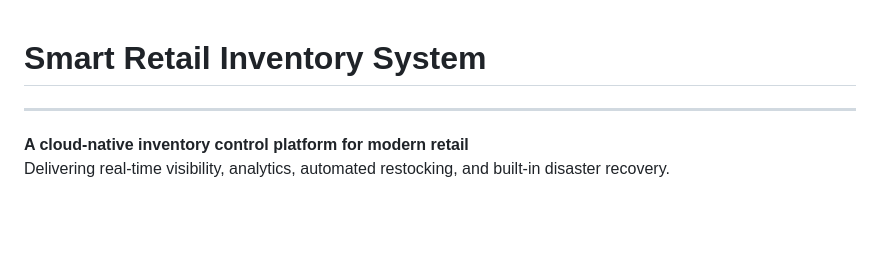
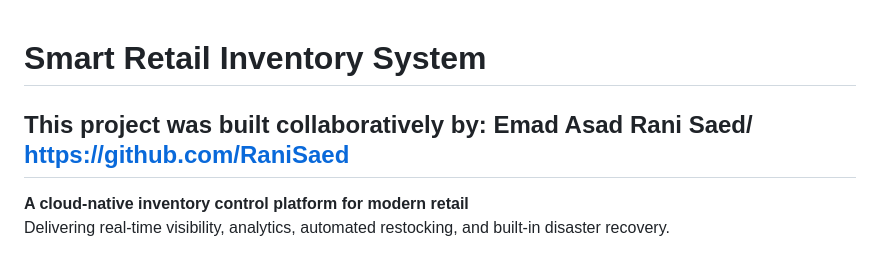
Before and after one commit to emadas12/smart-retail-dev, a Markdown page: README.md, the part around the change. Drawn GitHub-style; blank space fills up the shorter version.

```diff
--- a/README.md
+++ b/README.md
@@ -1,5 +1,7 @@
 # Smart Retail Inventory System
-
+This project was built collaboratively by:
+Emad Asad
+Rani Saed/ https://github.com/RaniSaed
 ---
 
 **A cloud-native inventory control platform for modern retail**
```
